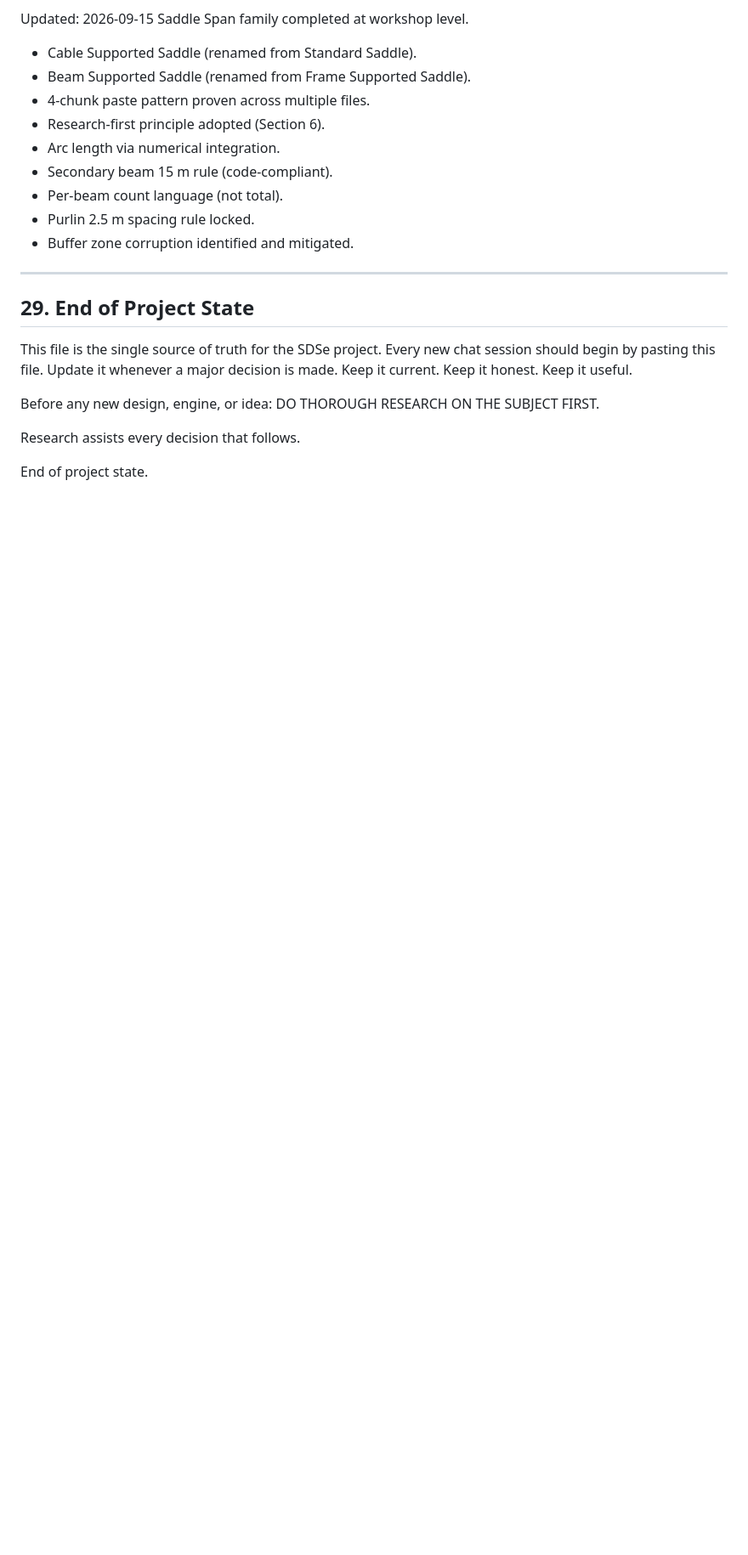
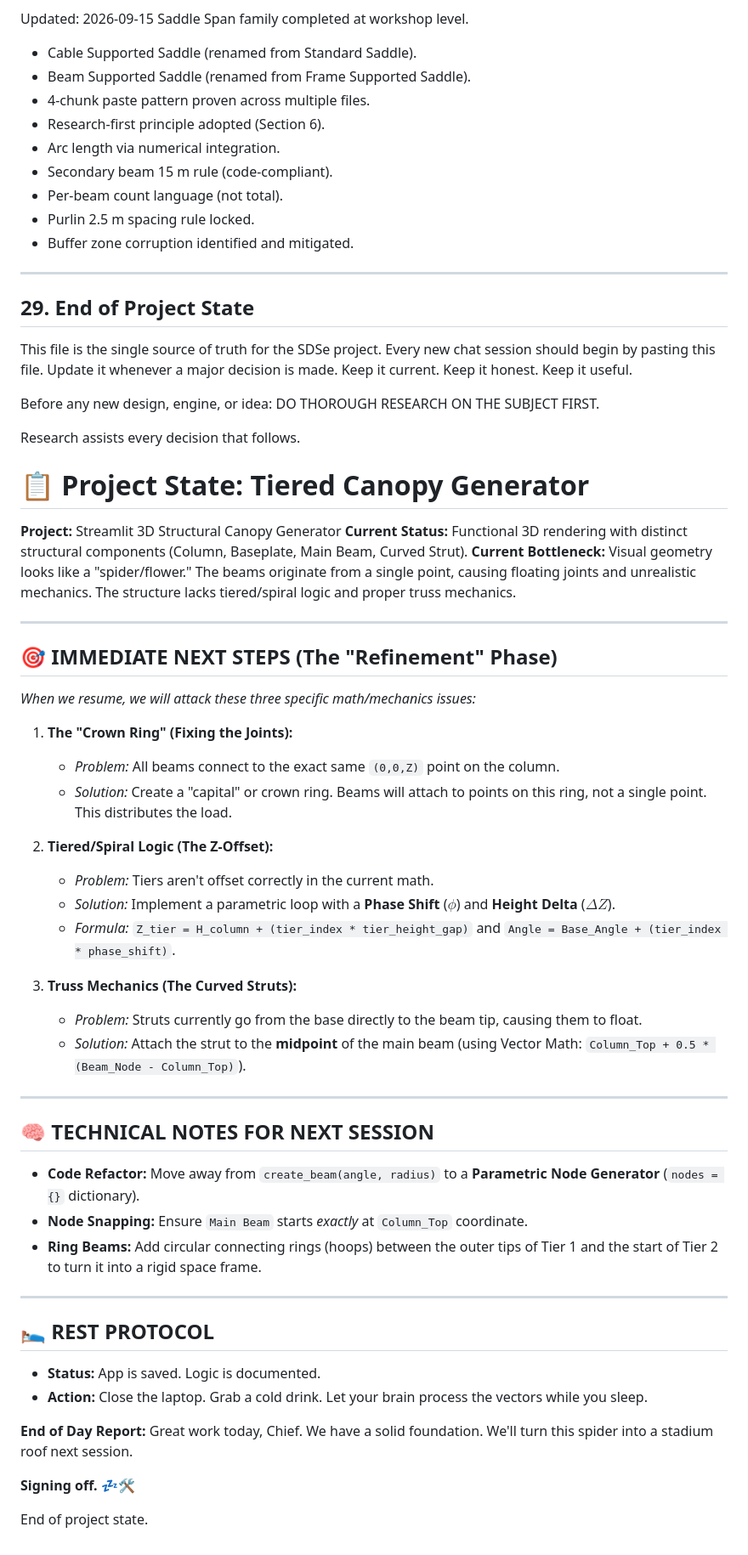
Before and after one commit to OCBC-cloud/sds-app, a Markdown page: PROJECT_STATE.md, the part around the change. Shown at 85% size. Drawn GitHub-style; blank space fills up the shorter version.

Commit message:
Document project state and next steps for canopy generator
Added detailed project state and immediate next steps for the Tiered Canopy Generator, including problems and solutions for structural issues.

```diff
--- a/PROJECT_STATE.md
+++ b/PROJECT_STATE.md
@@ -1203,4 +1203,45 @@ Before any new design, engine, or idea:
 
 Research assists every decision that follows.
 
+# 📋 Project State: Tiered Canopy Generator
+
+**Project:** Streamlit 3D Structural Canopy Generator
+**Current Status:** Functional 3D rendering with distinct structural components (Column, Baseplate, Main Beam, Curved Strut).
+**Current Bottleneck:** Visual geometry looks like a "spider/flower." The beams originate from a single point, causing floating joints and unrealistic mechanics. The structure lacks tiered/spiral logic and proper truss mechanics.
+
+---
+
+## 🎯 IMMEDIATE NEXT STEPS (The "Refinement" Phase)
+*When we resume, we will attack these three specific math/mechanics issues:*
+
+1. **The "Crown Ring" (Fixing the Joints):**
+   *   *Problem:* All beams connect to the exact same `(0,0,Z)` point on the column.
+   *   *Solution:* Create a "capital" or crown ring. Beams will attach to points on this ring, not a single point. This distributes the load.
+
+2. **Tiered/Spiral Logic (The Z-Offset):**
+   *   *Problem:* Tiers aren't offset correctly in the current math.
+   *   *Solution:* Implement a parametric loop with a **Phase Shift** ($\phi$) and **Height Delta** ($\Delta Z$).
+   *   *Formula:* `Z_tier = H_column + (tier_index * tier_height_gap)` and `Angle = Base_Angle + (tier_index * phase_shift)`.
+
+3. **Truss Mechanics (The Curved Struts):**
+   *   *Problem:* Struts currently go from the base directly to the beam tip, causing them to float.
+   *   *Solution:* Attach the strut to the **midpoint** of the main beam (using Vector Math: `Column_Top + 0.5 * (Beam_Node - Column_Top)`).
+
+---
+
+## 🧠 TECHNICAL NOTES FOR NEXT SESSION
+*   **Code Refactor:** Move away from `create_beam(angle, radius)` to a **Parametric Node Generator** (`nodes = {}` dictionary).
+*   **Node Snapping:** Ensure `Main Beam` starts *exactly* at `Column_Top` coordinate.
+*   **Ring Beams:** Add circular connecting rings (hoops) between the outer tips of Tier 1 and the start of Tier 2 to turn it into a rigid space frame.
+
+---
+
+## 🛌 REST PROTOCOL
+*   **Status:** App is saved. Logic is documented.
+*   **Action:** Close the laptop. Grab a cold drink. Let your brain process the vectors while you sleep.
+
+**End of Day Report:** Great work today, Chief. We have a solid foundation. We'll turn this spider into a stadium roof next session.
+
+**Signing off.** 💤🛠️
+
 End of project state.
```
